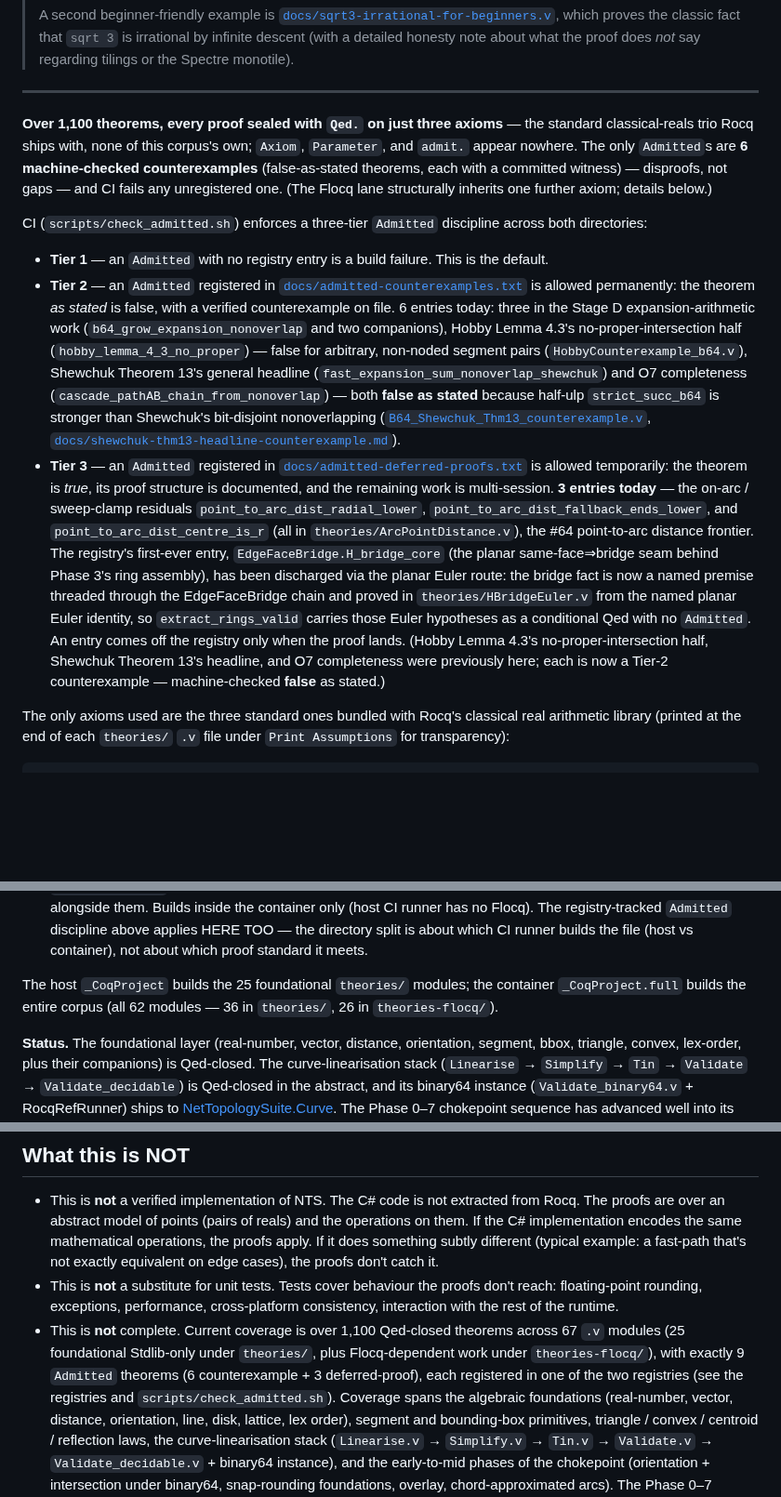
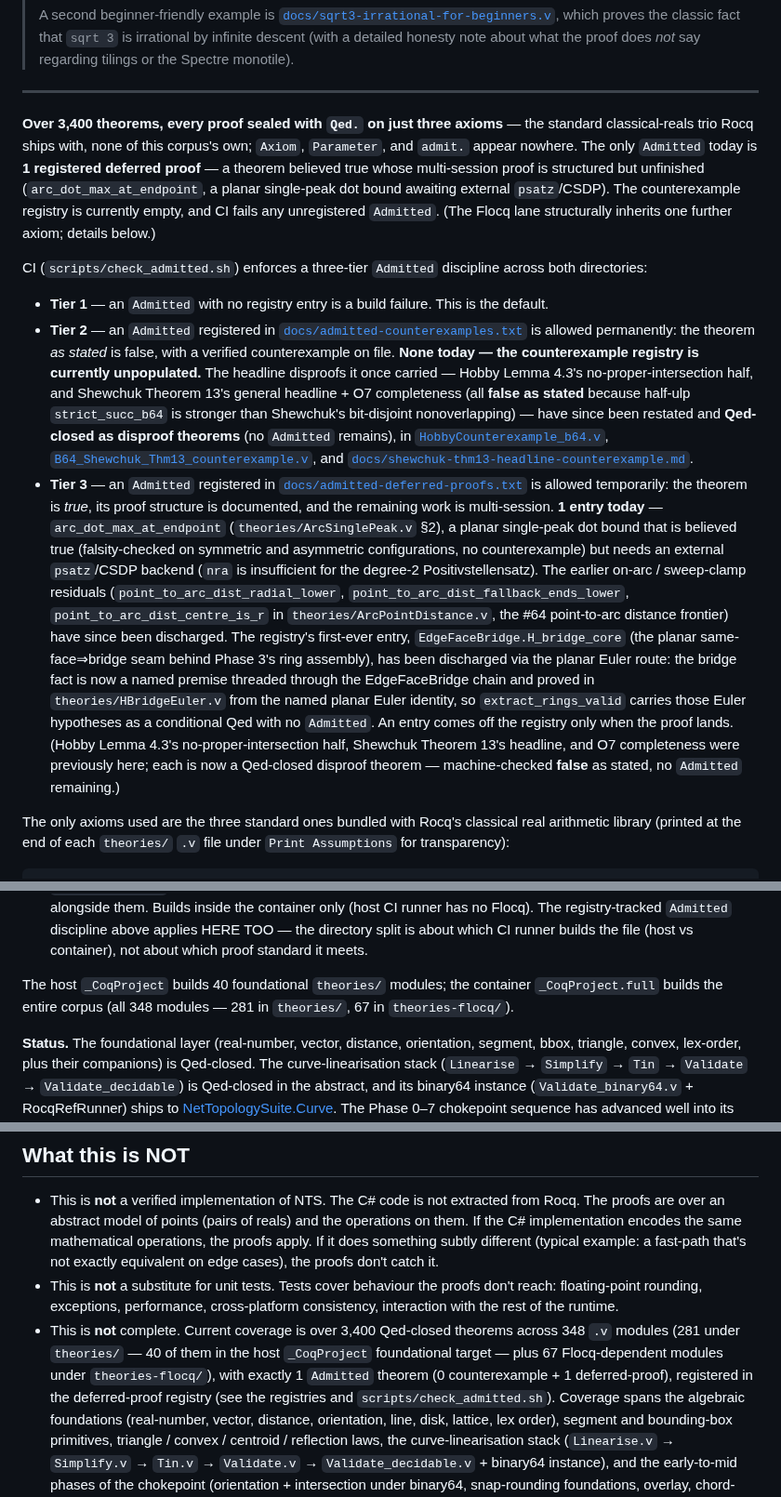
Before and after one commit to grootstebozewolf/NetTopologySuite.Proofs, a Markdown page: README.md, 3 parts joined by grey strips. Shown at 93% size. Rendered like a GitHub page; blank space fills up the shorter version.

Commit message:
docs: correct stale corpus counts in README + CONTRIBUTING (prose ↔ corpus sync)
The front-door prose had drifted far from the actual corpus. Brought in line
with ground truth (verified via file counts, _CoqProject(.full), and
scripts/check_admitted.sh):

- Theorem count: "over 1,100" → "over 3,400" Qed-closed (actual Qed/Defined: 3483).
- Module counts: host _CoqProject 25 → 40; full corpus "62 (36+26)" → "348
  (281 theories/ + 67 theories-flocq/)".
- Admitted: "9 (6 counterexample + 3 deferred)" → "1 (0 counterexample + 1
  deferred-proof)". The lone deferred is arc_dot_max_at_endpoint
  (ArcSinglePeak.v §2, awaiting psatz/CSDP). The counterexample registry is now
  unpopulated — the Hobby 4.3 / Shewchuk Thm 13 / O7 disproofs it once tracked
  are Qed-closed disproof theorems (no Admitted), and the three ArcPointDistance
  sweep-clamp deferreds have been discharged.
- Reworded the now-empty Tier-2 section and the stale "Tier-2 counterexample"
  references (roadmap Phase 0/2 rows, Tier-3 historical note) accordingly.
- CONTRIBUTING.md: same Admitted-count correction (9 → 1).

Doc gates green: check_readme_axioms.sh OK (axiom list unchanged), and
check_deferred_registry_sync.sh OK (1 deferred-proof, 0 counterexample). No
theory change.

Co-Authored-By: Claude Opus 4.8 <noreply@anthropic.com>
Claude-Session: https://claude.ai/code/session_014G2M5oWQBEBrtRqg13vV8z

```diff
--- a/README.md
+++ b/README.md
@@ -28,13 +28,15 @@ written in [Rocq Prover](https://rocq-prover.org/) (formerly Coq).
 
 ---
 
-**Over 1,100 theorems, every proof sealed with `Qed.` on just three
+**Over 3,400 theorems, every proof sealed with `Qed.` on just three
 axioms** — the standard classical-reals trio Rocq ships with, none of
 this corpus's own; `Axiom`, `Parameter`, and `admit.` appear nowhere.
-The only `Admitted`s are **6 machine-checked counterexamples**
-(false-as-stated theorems, each with a committed witness) — disproofs,
-not gaps — and CI fails any unregistered one. (The Flocq lane
-structurally inherits one further axiom; details below.)
+The only `Admitted` today is **1 registered deferred proof** — a
+theorem believed true whose multi-session proof is structured but
+unfinished (`arc_dot_max_at_endpoint`, a planar single-peak dot bound
+awaiting external `psatz`/CSDP). The counterexample registry is
+currently empty, and CI fails any unregistered `Admitted`. (The Flocq
+lane structurally inherits one further axiom; details below.)
 
 CI (`scripts/check_admitted.sh`) enforces a three-tier `Admitted`
 discipline across both directories:
@@ -44,24 +46,29 @@ discipline across both directories:
 - **Tier 2** — an `Admitted` registered in
   [`docs/admitted-counterexamples.txt`](docs/admitted-counterexamples.txt)
   is allowed permanently: the theorem *as stated* is false, with a
-  verified counterexample on file. 6 entries today: three in the Stage D
-  expansion-arithmetic work (`b64_grow_expansion_nonoverlap` and two
-  companions), Hobby Lemma 4.3's no-proper-intersection half
-  (`hobby_lemma_4_3_no_proper`) — false for arbitrary, non-noded segment
-  pairs (`HobbyCounterexample_b64.v`), Shewchuk Theorem 13's general
-  headline (`fast_expansion_sum_nonoverlap_shewchuk`) and O7 completeness
-  (`cascade_pathAB_chain_from_nonoverlap`) — both **false as stated**
-  because half-ulp `strict_succ_b64` is stronger than Shewchuk's bit-disjoint
-  nonoverlapping ([`B64_Shewchuk_Thm13_counterexample.v`](theories-flocq/B64_Shewchuk_Thm13_counterexample.v),
-  [`docs/shewchuk-thm13-headline-counterexample.md`](docs/shewchuk-thm13-headline-counterexample.md)).
+  verified counterexample on file. **None today — the counterexample
+  registry is currently unpopulated.** The headline disproofs it once carried — Hobby Lemma
+  4.3's no-proper-intersection half, and Shewchuk Theorem 13's general
+  headline + O7 completeness (all **false as stated** because half-ulp
+  `strict_succ_b64` is stronger than Shewchuk's bit-disjoint nonoverlapping) —
+  have since been restated and **Qed-closed as disproof theorems** (no
+  `Admitted` remains), in
+  [`HobbyCounterexample_b64.v`](theories-flocq/HobbyCounterexample_b64.v),
+  [`B64_Shewchuk_Thm13_counterexample.v`](theories-flocq/B64_Shewchuk_Thm13_counterexample.v),
+  and [`docs/shewchuk-thm13-headline-counterexample.md`](docs/shewchuk-thm13-headline-counterexample.md).
 - **Tier 3** — an `Admitted` registered in
   [`docs/admitted-deferred-proofs.txt`](docs/admitted-deferred-proofs.txt)
   is allowed temporarily: the theorem is *true*, its proof structure is
-  documented, and the remaining work is multi-session. **3 entries today** —
-  the on-arc / sweep-clamp residuals `point_to_arc_dist_radial_lower`,
-  `point_to_arc_dist_fallback_ends_lower`, and `point_to_arc_dist_centre_is_r`
-  (all in `theories/ArcPointDistance.v`), the #64 point-to-arc distance frontier.
-  The registry's first-ever entry,
+  documented, and the remaining work is multi-session. **1 entry today** —
+  `arc_dot_max_at_endpoint` (`theories/ArcSinglePeak.v` §2), a planar
+  single-peak dot bound that is believed true (falsity-checked on symmetric
+  and asymmetric configurations, no counterexample) but needs an external
+  `psatz`/CSDP backend (`nra` is insufficient for the degree-2
+  Positivstellensatz). The earlier on-arc / sweep-clamp residuals
+  (`point_to_arc_dist_radial_lower`, `point_to_arc_dist_fallback_ends_lower`,
+  `point_to_arc_dist_centre_is_r` in `theories/ArcPointDistance.v`, the #64
+  point-to-arc distance frontier) have since been discharged. The registry's
+  first-ever entry,
   `EdgeFaceBridge.H_bridge_core` (the planar same-face⇒bridge seam behind
   Phase 3's ring assembly), has been discharged via the planar Euler route:
   the bridge fact is now a named premise threaded through the EdgeFaceBridge
@@ -70,7 +77,8 @@ discipline across both directories:
   conditional Qed with no `Admitted`. An entry comes off the registry only
   when the proof lands. (Hobby Lemma 4.3's no-proper-intersection half,
   Shewchuk Theorem 13's headline, and O7 completeness were previously here;
-  each is now a Tier-2 counterexample — machine-checked **false** as stated.)
+  each is now a Qed-closed disproof theorem — machine-checked **false** as
+  stated, no `Admitted` remaining.)
 
 The only axioms used are the three standard ones bundled with Rocq's
 classical real arithmetic library (printed at the end of each `theories/`
@@ -111,9 +119,9 @@ The repository has two source directories:
   directory split is about which CI runner builds the file (host vs
   container), not about which proof standard it meets.
 
-The host `_CoqProject` builds the 25 foundational `theories/` modules;
-the container `_CoqProject.full` builds the entire corpus (all 62
-modules — 36 in `theories/`, 26 in `theories-flocq/`).
+The host `_CoqProject` builds 40 foundational `theories/` modules;
+the container `_CoqProject.full` builds the entire corpus (all 348
+modules — 281 in `theories/`, 67 in `theories-flocq/`).
 
 **Status.** The foundational layer (real-number, vector, distance,
 orientation, segment, bbox, triangle, convex, lex-order, plus their
@@ -354,12 +362,12 @@ the BDFL paths.)
 - This is **not** a substitute for unit tests. Tests cover behaviour the
   proofs don't reach: floating-point rounding, exceptions, performance,
   cross-platform consistency, interaction with the rest of the runtime.
-- This is **not** complete. Current coverage is over 1,100 Qed-closed
-  theorems across 67 `.v` modules (25 foundational Stdlib-only under
-  `theories/`, plus Flocq-dependent work under `theories-flocq/`), with
-  exactly 9 `Admitted` theorems (6 counterexample + 3 deferred-proof), each
-  registered in one of the two registries
-  (see the registries and `scripts/check_admitted.sh`).
+- This is **not** complete. Current coverage is over 3,400 Qed-closed
+  theorems across 348 `.v` modules (281 under `theories/` — 40 of them in
+  the host `_CoqProject` foundational target — plus 67 Flocq-dependent
+  modules under `theories-flocq/`), with exactly 1 `Admitted` theorem
+  (0 counterexample + 1 deferred-proof), registered in the deferred-proof
+  registry (see the registries and `scripts/check_admitted.sh`).
   Coverage spans the algebraic foundations (real-number, vector, distance,
   orientation, line, disk, lattice, lex order), segment and bounding-box
   primitives, triangle / convex / centroid / reflection laws, the
```
Also changed, not shown: other parts of README.md (+3 -3 lines), CONTRIBUTING.md (+1 -1 lines).
